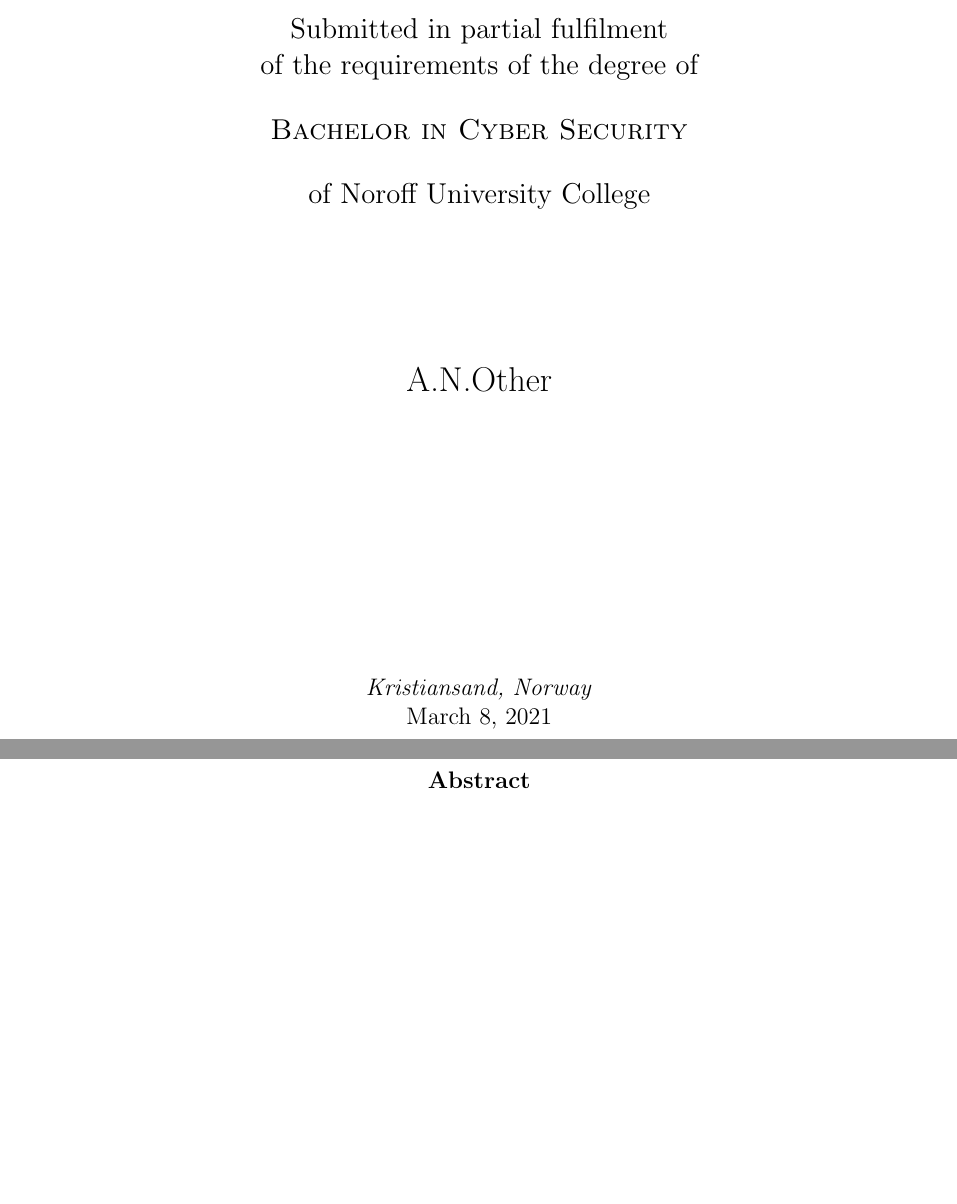
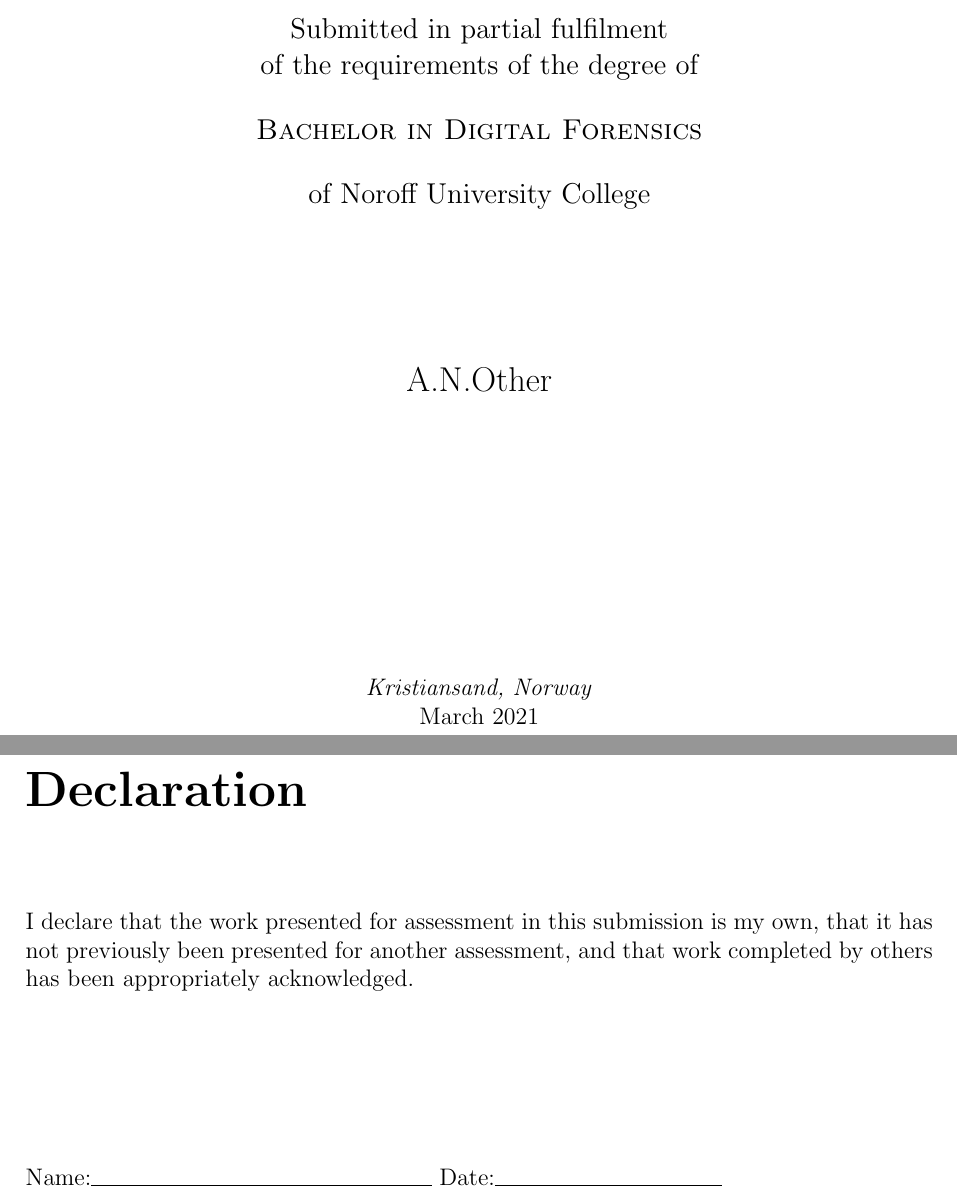
Before and after one commit to barryirwin/Uc3FDP201-2020-template, a LaTeX thesis (main.tex, which reads nucthesis.cls): two parts of pages 1 and 2 of 12 before the commit and two parts of pages 1 and 2 of 13 after it, joined at a grey line, cut so that both start at the same text, the shorter picture padded with empty space. Compiled offline with pdfLaTeX.

Commit message:
Addedin plagarisim declaration

```diff
--- a/main.tex
+++ b/main.tex
@@ -1,5 +1,5 @@
 %% define your degree by using the code CSE, DFO or ADS below
-\documentclass[CSE]{nucthesis}
+\documentclass[DFO]{nucthesis}
 %% optimises document for double sided printing.
 %\documentclass[twoside]{nucthesis} % adds 10mm extra for binding
 
@@ -33,6 +35,7 @@
 \thispagestyle{empty}
 %% -------  END Title Page -------------
 %% -------  START Front matter ----------
+\plagdeclaration
 \pagenumbering{roman}
 \begin{abstract}
 
--- a/nucthesis.cls
+++ b/nucthesis.cls
@@ -1,17 +1,20 @@
 %% Noroff university College Thesis Style file
-%% derived from  RU Computer Science Class  2010
+%% Inspired by   RU Computer Science Class  2010
+%% (c) Barry Irwin 2021
 
 %% changelog
 %% version 0.1 Initial release
 
 %% TODO
-% twosideed rendering
+% Add wordcount
+% Add disclaimer
+% Fix citation/style
 
 
 
 %---------------------------------------------------------------------------------
 \NeedsTeXFormat{LaTeX2e}
-\ProvidesClass{nucthesis}[2007/09/15 Noroff University College Thesis Class]
+\ProvidesClass{nucthesis}[2021/03/08 Noroff University College Thesis Class]
 
 \newcommand{\Degree}{Bachelor of Interpretive Dance} %% default
 \DeclareOption{CSE}{\renewcommand{\Degree}{Bachelor in Cyber Security}}
@@ -126,7 +127,13 @@
 % set some full details
 \newcommand\ackname{Acknowledgements}
 
-
+\newcommand{\plagdeclaration}{
+    \chapter*{Declaration}
+    I declare that the work presented for assessment in this submission is my own, that it has not previously been presented for another assessment, and that work completed by others has been appropriately acknowledged.
+    \vspace{3cm} \newline
+    Name:\noindent\rule{6cm}{0.4pt} Date:\noindent\rule{4cm}{0.4pt}
+    \thispagestyle{empty}
+}
 
 \renewcommand{\headrulewidth}{\iffloatpage{0pt}{0.4pt}}
 \pagestyle{fancy}
@@ -138,6 +145,7 @@
 \fancyhf{}\fancyhead[R]{\thepage}
 \fancyhead[L]{\iffloatpage{}{\slshape \rightmark}}
 
+\newcommand{\mylocation}{Kristiansand, Norway}
 
 \renewcommand{\maketitle}{%
 	\begin{titlepage}%
@@ -163,12 +171,10 @@
 	\end{center}}%
 
 	\vfill\normalsize%
-	\emph{Kristiansand, Norway}\\%
-%	\ifcase\month\or
-%  January\or February\or March\or April\or May\or June\or
-%  July\or August\or September\or October\or November\or December\fi
-%  \space\number\year
-	\@date
+	\emph{\mylocation}\\%
+	\ifcase\month\or  January\or February\or March\or April\or May\or June\or July\or August\or September\or October\or November\or December\fi
+  \space\number\year
+	\month \year  %@date
   \end{center}%
 	\end{titlepage}%
 }
```
Also changed, not shown: main.tex (6 more changed lines), nucthesis.cls (6 more changed lines).
